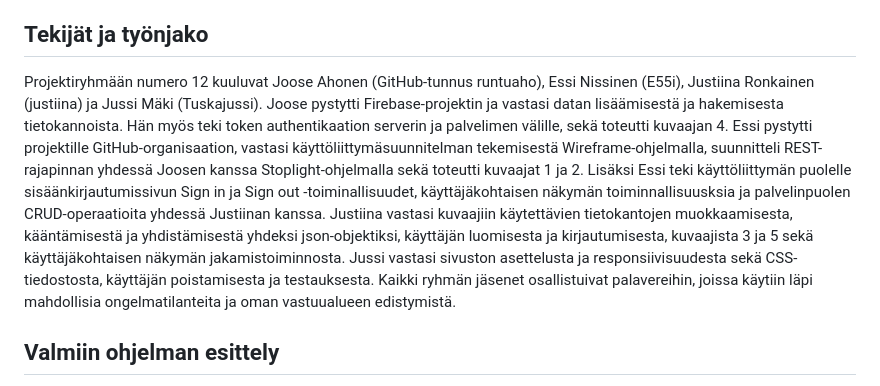
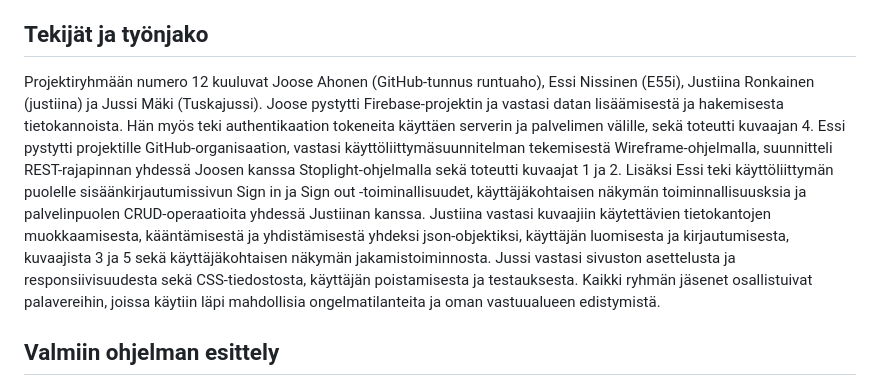
Before and after one commit to Ryhma12-Web-sovellusprojekti/Visual_Climate, a Markdown page: README.md, the part around the change. GitHub-like rendering.

Commit message:
muokkausta read.me

```diff
--- a/README.md
+++ b/README.md
@@ -70,7 +70,7 @@ Sovellus julkaistiin Render-alustan avulla. Render on web-ohjelmien ja -sivustoj
 
 ## Tekijät ja työnjako
 
-Projektiryhmään numero 12 kuuluvat Joose Ahonen (GitHub-tunnus runtuaho), Essi Nissinen (E55i), Justiina Ronkainen (justiina) ja Jussi Mäki (Tuskajussi). Joose pystytti Firebase-projektin ja vastasi datan lisäämisestä ja hakemisesta tietokannoista. Hän myös teki token authentikaation serverin ja palvelimen välille, sekä toteutti kuvaajan 4. Essi pystytti projektille GitHub-organisaation, vastasi käyttöliittymäsuunnitelman tekemisestä Wireframe-ohjelmalla, suunnitteli REST-rajapinnan yhdessä Joosen kanssa Stoplight-ohjelmalla sekä toteutti kuvaajat 1 ja 2. Lisäksi Essi teki käyttöliittymän puolelle sisäänkirjautumissivun Sign in ja Sign out -toiminallisuudet, käyttäjäkohtaisen näkymän toiminnallisuusksia ja palvelinpuolen CRUD-operaatioita yhdessä Justiinan kanssa. Justiina vastasi kuvaajiin käytettävien tietokantojen muokkaamisesta, kääntämisestä ja yhdistämisestä yhdeksi json-objektiksi, käyttäjän luomisesta ja kirjautumisesta, kuvaajista 3 ja 5 sekä käyttäjäkohtaisen näkymän jakamistoiminnosta. Jussi vastasi sivuston asettelusta ja responsiivisuudesta sekä CSS-tiedostosta, käyttäjän poistamisesta ja testauksesta. Kaikki ryhmän jäsenet osallistuivat palavereihin, joissa käytiin läpi mahdollisia ongelmatilanteita ja oman vastuualueen edistymistä.
+Projektiryhmään numero 12 kuuluvat Joose Ahonen (GitHub-tunnus runtuaho), Essi Nissinen (E55i), Justiina Ronkainen (justiina) ja Jussi Mäki (Tuskajussi). Joose pystytti Firebase-projektin ja vastasi datan lisäämisestä ja hakemisesta tietokannoista. Hän myös teki authentikaation tokeneita käyttäen serverin ja palvelimen välille, sekä toteutti kuvaajan 4. Essi pystytti projektille GitHub-organisaation, vastasi käyttöliittymäsuunnitelman tekemisestä Wireframe-ohjelmalla, suunnitteli REST-rajapinnan yhdessä Joosen kanssa Stoplight-ohjelmalla sekä toteutti kuvaajat 1 ja 2. Lisäksi Essi teki käyttöliittymän puolelle sisäänkirjautumissivun Sign in ja Sign out -toiminallisuudet, käyttäjäkohtaisen näkymän toiminnallisuusksia ja palvelinpuolen CRUD-operaatioita yhdessä Justiinan kanssa. Justiina vastasi kuvaajiin käytettävien tietokantojen muokkaamisesta, kääntämisestä ja yhdistämisestä yhdeksi json-objektiksi, käyttäjän luomisesta ja kirjautumisesta, kuvaajista 3 ja 5 sekä käyttäjäkohtaisen näkymän jakamistoiminnosta. Jussi vastasi sivuston asettelusta ja responsiivisuudesta sekä CSS-tiedostosta, käyttäjän poistamisesta ja testauksesta. Kaikki ryhmän jäsenet osallistuivat palavereihin, joissa käytiin läpi mahdollisia ongelmatilanteita ja oman vastuualueen edistymistä.
 
 ## Valmiin ohjelman esittely
 
```
